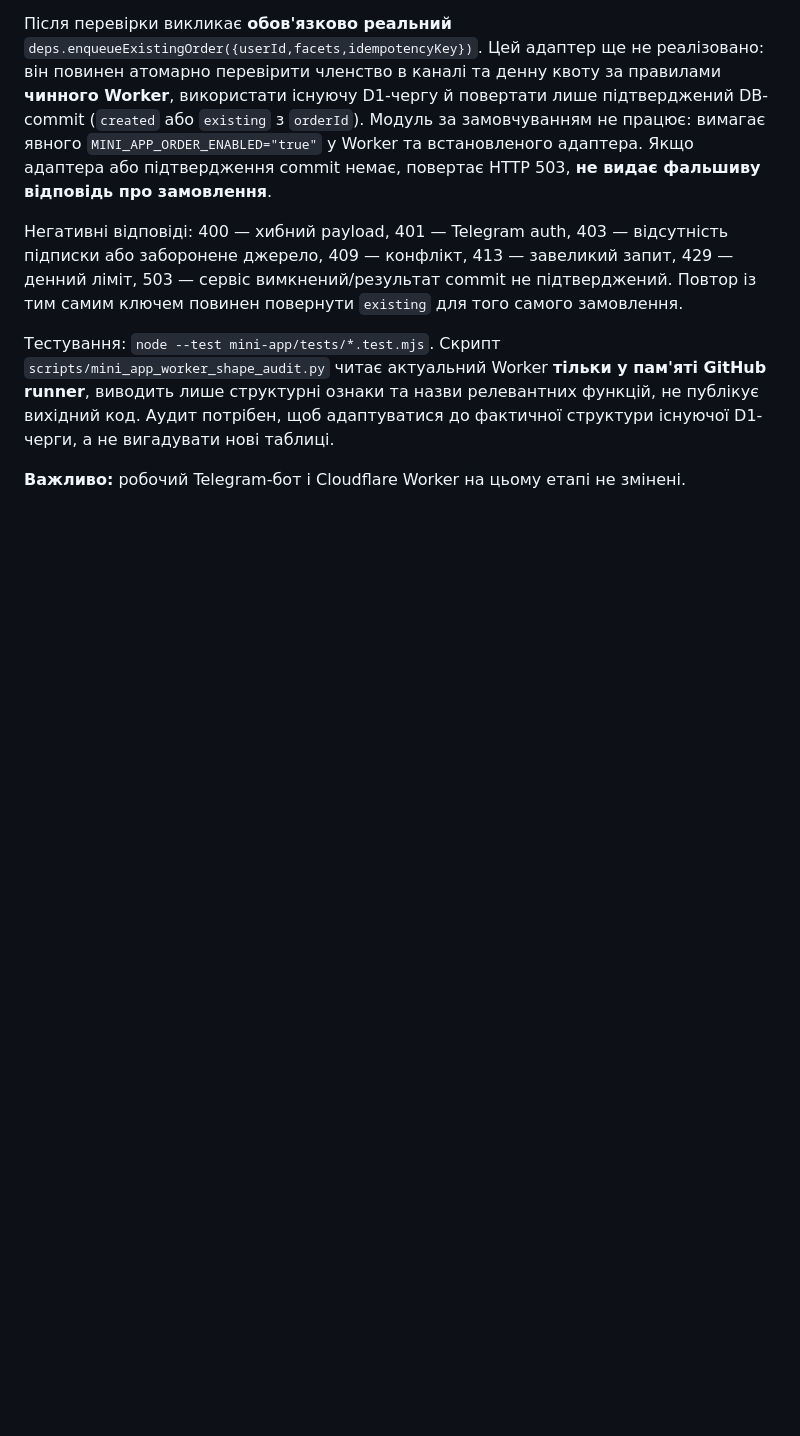
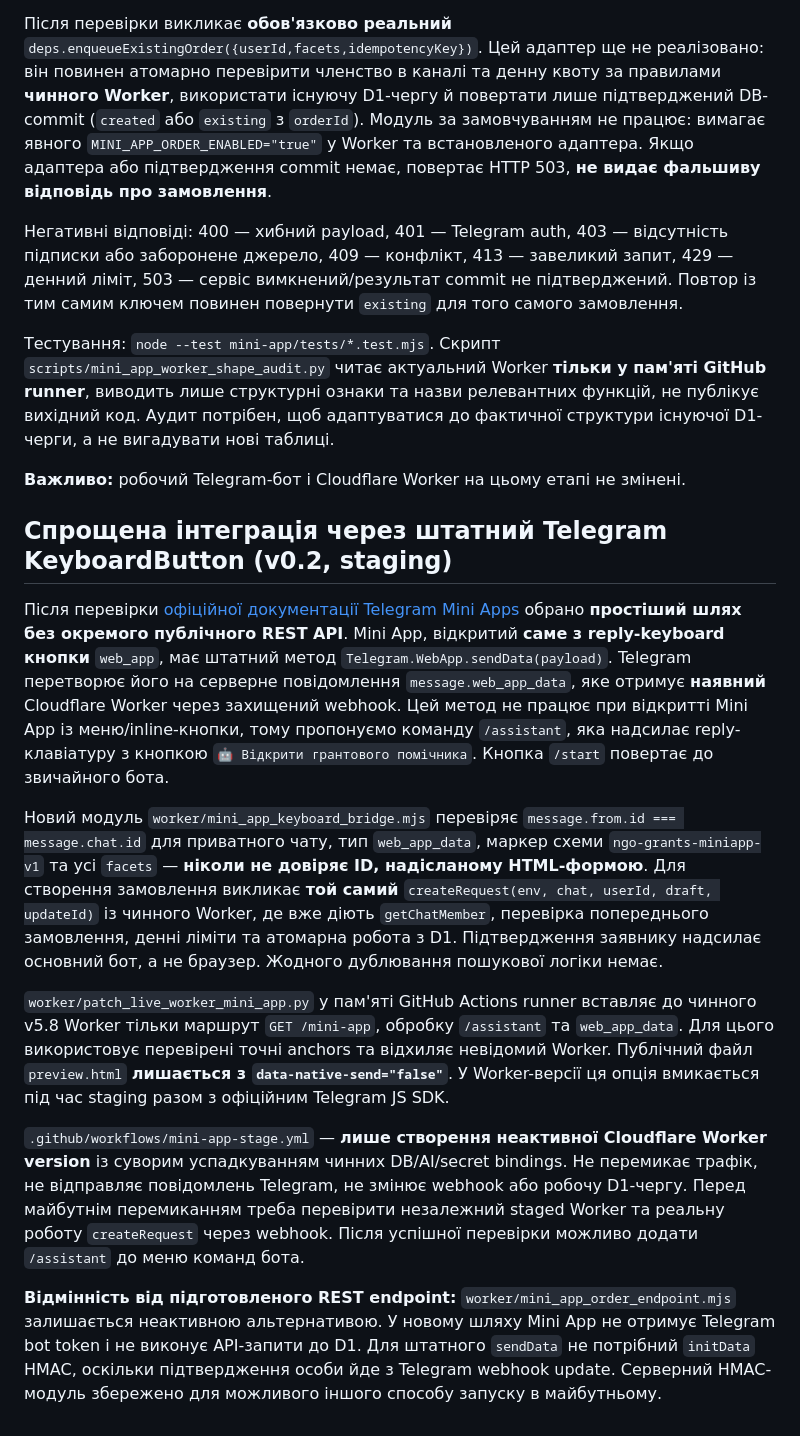
Before and after one commit to Prool-bot/ngo-grants-facebook, a Markdown page: mini-app/README.md, the part around the change. Rendered like a GitHub page; blank space fills up the shorter version.

Commit message:
Document native Telegram keyboard sendData workflow reusing existing queue and no new REST backend

```diff
--- a/mini-app/README.md
+++ b/mini-app/README.md
@@ -64,3 +64,15 @@
 Тестування: `node --test mini-app/tests/*.test.mjs`. Скрипт `scripts/mini_app_worker_shape_audit.py` читає актуальний Worker **тільки у пам'яті GitHub runner**, виводить лише структурні ознаки та назви релевантних функцій, не публікує вихідний код. Аудит потрібен, щоб адаптуватися до фактичної структури існуючої D1-черги, а не вигадувати нові таблиці.
 
 **Важливо:** робочий Telegram-бот і Cloudflare Worker на цьому етапі не змінені.
+
+## Спрощена інтеграція через штатний Telegram KeyboardButton (v0.2, staging)
+
+Після перевірки [офіційної документації Telegram Mini Apps](https://core.telegram.org/bots/webapps) обрано **простіший шлях без окремого публічного REST API**. Mini App, відкритий **саме з reply-keyboard кнопки** `web_app`, має штатний метод `Telegram.WebApp.sendData(payload)`. Telegram перетворює його на серверне повідомлення `message.web_app_data`, яке отримує **наявний** Cloudflare Worker через захищений webhook. Цей метод не працює при відкритті Mini App із меню/inline-кнопки, тому пропонуємо команду `/assistant`, яка надсилає reply-клавіатуру з кнопкою `🤖 Відкрити грантового помічника`. Кнопка `/start` повертає до звичайного бота.
+
+Новий модуль `worker/mini_app_keyboard_bridge.mjs` перевіряє `message.from.id === message.chat.id` для приватного чату, тип `web_app_data`, маркер схеми `ngo-grants-miniapp-v1` та усі `facets` — **ніколи не довіряє ID, надісланому HTML-формою**. Для створення замовлення викликає **той самий** `createRequest(env, chat, userId, draft, updateId)` із чинного Worker, де вже діють `getChatMember`, перевірка попереднього замовлення, денні ліміти та атомарна робота з D1. Підтвердження заявнику надсилає основний бот, а не браузер. Жодного дублювання пошукової логіки немає.
+
+`worker/patch_live_worker_mini_app.py` у пам'яті GitHub Actions runner вставляє до чинного v5.8 Worker тільки маршрут `GET /mini-app`, обробку `/assistant` та `web_app_data`. Для цього використовує перевірені точні anchors та відхиляє невідомий Worker. Публічний файл `preview.html` **лишається з `data-native-send="false"`**. У Worker-версії ця опція вмикається під час staging разом з офіційним Telegram JS SDK.
+
+`.github/workflows/mini-app-stage.yml` — **лише створення неактивної Cloudflare Worker version** із суворим успадкуванням чинних DB/AI/secret bindings. Не перемикає трафік, не відправляє повідомлень Telegram, не змінює webhook або робочу D1-чергу. Перед майбутнім перемиканням треба перевірити незалежний staged Worker та реальну роботу `createRequest` через webhook. Після успішної перевірки можливо додати `/assistant` до меню команд бота.
+
+**Відмінність від підготовленого REST endpoint:** `worker/mini_app_order_endpoint.mjs` залишається неактивною альтернативою. У новому шляху Mini App не отримує Telegram bot token і не виконує API-запити до D1. Для штатного `sendData` не потрібний `initData` HMAC, оскільки підтвердження особи йде з Telegram webhook update. Серверний HMAC-модуль збережено для можливого іншого способу запуску в майбутньому.
```
